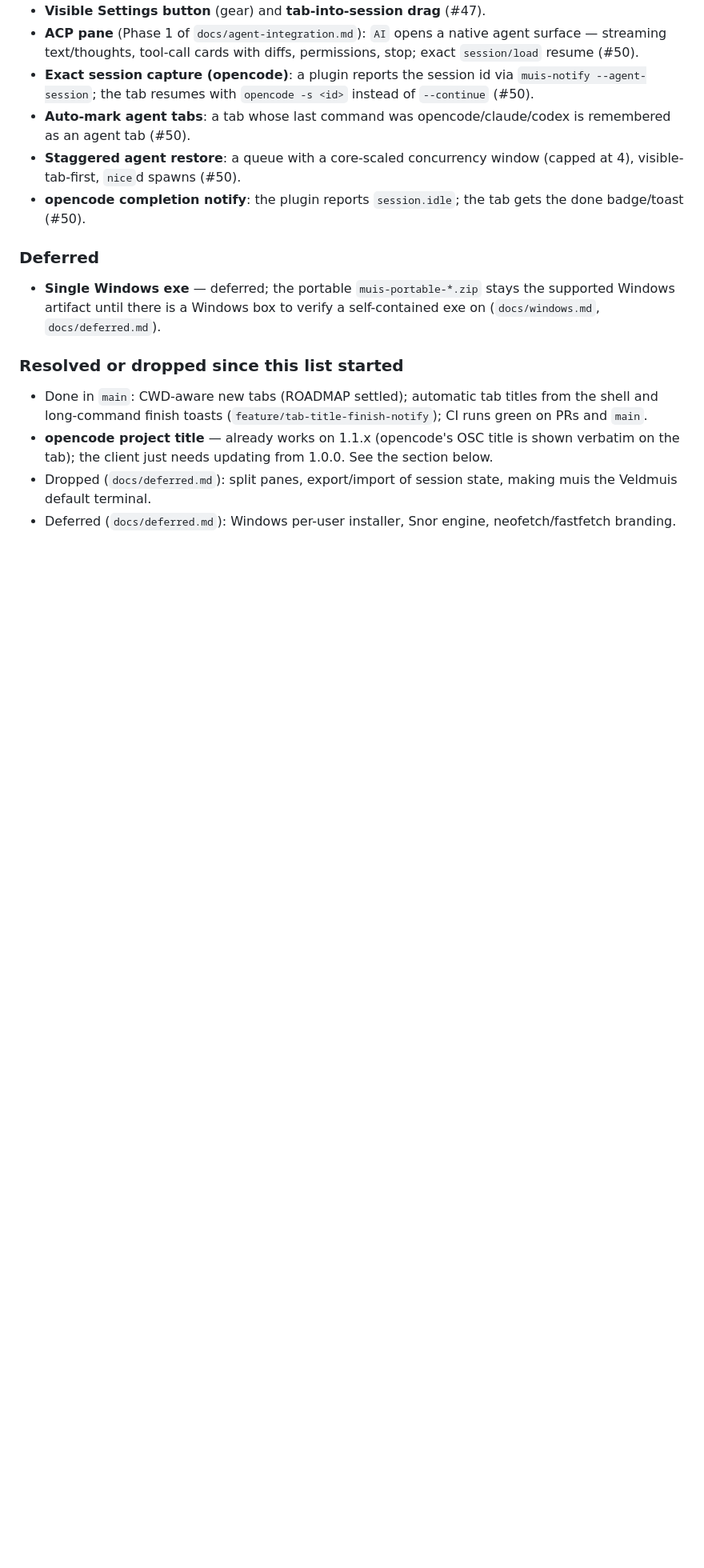
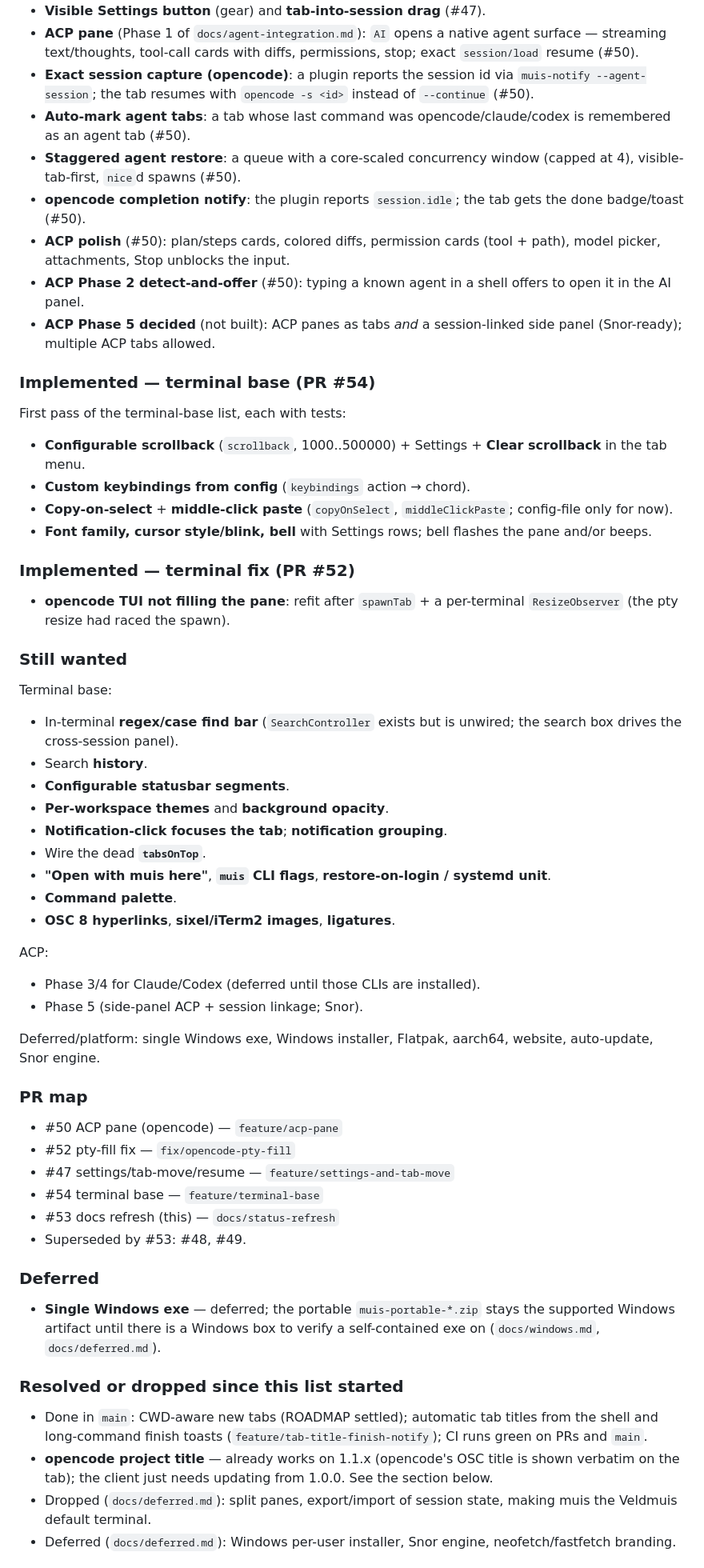
Before and after one commit to ruannnebornman/muis, a Markdown page: docs/features.md, the part around the change. Shown at 80% size. GitHub-like rendering; blank space fills up the shorter version.

Commit message:
Document progress: ACP polish, pty fix, terminal-base pass, PR map

```diff
--- a/docs/features.md
+++ b/docs/features.md
@@ -72,6 +72,62 @@ Not in the original list; built during the ACP work. On `feature/decided-ux`
   window (capped at 4), visible-tab-first, `nice`d spawns (#50).
 - **opencode completion notify**: the plugin reports `session.idle`; the
   tab gets the done badge/toast (#50).
+- **ACP polish** (#50): plan/steps cards, colored diffs, permission cards
+  (tool + path), model picker, attachments, Stop unblocks the input.
+- **ACP Phase 2 detect-and-offer** (#50): typing a known agent in a shell
+  offers to open it in the AI panel.
+- **ACP Phase 5 decided** (not built): ACP panes as tabs *and* a
+  session-linked side panel (Snor-ready); multiple ACP tabs allowed.
+
+### Implemented — terminal base (PR #54)
+
+First pass of the terminal-base list, each with tests:
+
+- **Configurable scrollback** (`scrollback`, 1000..500000) + Settings +
+  **Clear scrollback** in the tab menu.
+- **Custom keybindings from config** (`keybindings` action → chord).
+- **Copy-on-select** + **middle-click paste** (`copyOnSelect`,
+  `middleClickPaste`; config-file only for now).
+- **Font family, cursor style/blink, bell** with Settings rows; bell
+  flashes the pane and/or beeps.
+
+### Implemented — terminal fix (PR #52)
+
+- **opencode TUI not filling the pane**: refit after `spawnTab` + a
+  per-terminal `ResizeObserver` (the pty resize had raced the spawn).
+
+### Still wanted
+
+Terminal base:
+
+- In-terminal **regex/case find bar** (`SearchController` exists but is
+  unwired; the search box drives the cross-session panel).
+- Search **history**.
+- **Configurable statusbar segments**.
+- **Per-workspace themes** and **background opacity**.
+- **Notification-click focuses the tab**; **notification grouping**.
+- Wire the dead **`tabsOnTop`**.
+- **"Open with muis here"**, **`muis` CLI flags**, **restore-on-login /
+  systemd unit**.
+- **Command palette**.
+- **OSC 8 hyperlinks**, **sixel/iTerm2 images**, **ligatures**.
+
+ACP:
+
+- Phase 3/4 for Claude/Codex (deferred until those CLIs are installed).
+- Phase 5 (side-panel ACP + session linkage; Snor).
+
+Deferred/platform: single Windows exe, Windows installer, Flatpak,
+aarch64, website, auto-update, Snor engine.
+
+### PR map
+
+- #50 ACP pane (opencode) — `feature/acp-pane`
+- #52 pty-fill fix — `fix/opencode-pty-fill`
+- #47 settings/tab-move/resume — `feature/settings-and-tab-move`
+- #54 terminal base — `feature/terminal-base`
+- #53 docs refresh (this) — `docs/status-refresh`
+- Superseded by #53: #48, #49.
 
 ### Deferred
 
```
